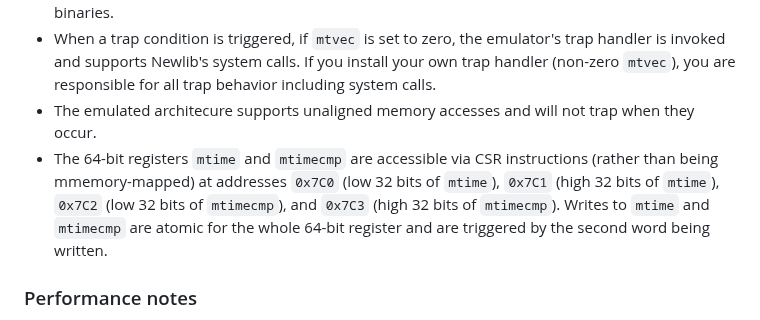
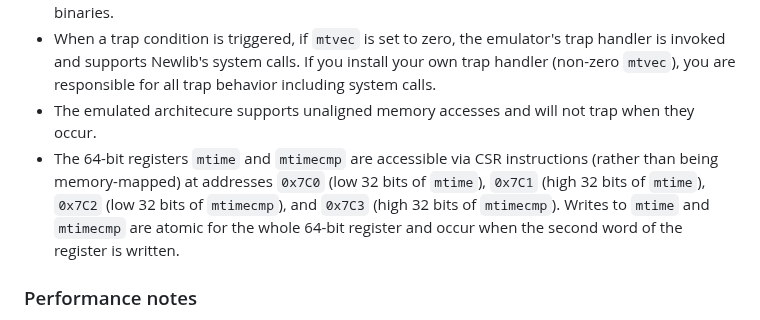
Before and after one commit to ccattuto/riscv-python, a Markdown page: README.md, the part around the change. Rendered like a GitHub page.

```diff
--- a/README.md
+++ b/README.md
@@ -207,7 +207,7 @@ All unit tests from [riscv-samples](https://gitlab.univ-lille.fr/michael.hauspie
 - The emulator relies on ELF symbols for heap management and call tracing: do not strip ELF binaries.
 - When a trap condition is triggered, if `mtvec` is set to zero, the emulator's trap handler is invoked and supports Newlib's system calls. If you install your own trap handler (non-zero `mtvec`), you are responsible for all trap behavior including system calls.
 - The emulated architecure supports unaligned memory accesses and will not trap when they occur.
-- The 64-bit registers `mtime` and `mtimecmp` are accessible via CSR instructions (rather than being mmemory-mapped) at addresses `0x7C0` (low 32 bits of `mtime`), `0x7C1` (high 32 bits of `mtime`), `0x7C2` (low 32 bits of `mtimecmp`), and `0x7C3` (high 32 bits of `mtimecmp`). Writes to `mtime` and `mtimecmp` are atomic for the whole 64-bit register and are triggered by the second word being written.
+- The 64-bit registers `mtime` and `mtimecmp` are accessible via CSR instructions (rather than being memory-mapped) at addresses `0x7C0` (low 32 bits of `mtime`), `0x7C1` (high 32 bits of `mtime`), `0x7C2` (low 32 bits of `mtimecmp`), and `0x7C3` (high 32 bits of `mtimecmp`). Writes to `mtime` and `mtimecmp` are atomic for the whole 64-bit register and occur when the second word of the register is written.
 
 ###  Performance notes
 Tested using the binaries in `prebuilt/` with Python 3.12 (Anaconda) on OSX Sequoia (~1.5 million instructions per second).
```
